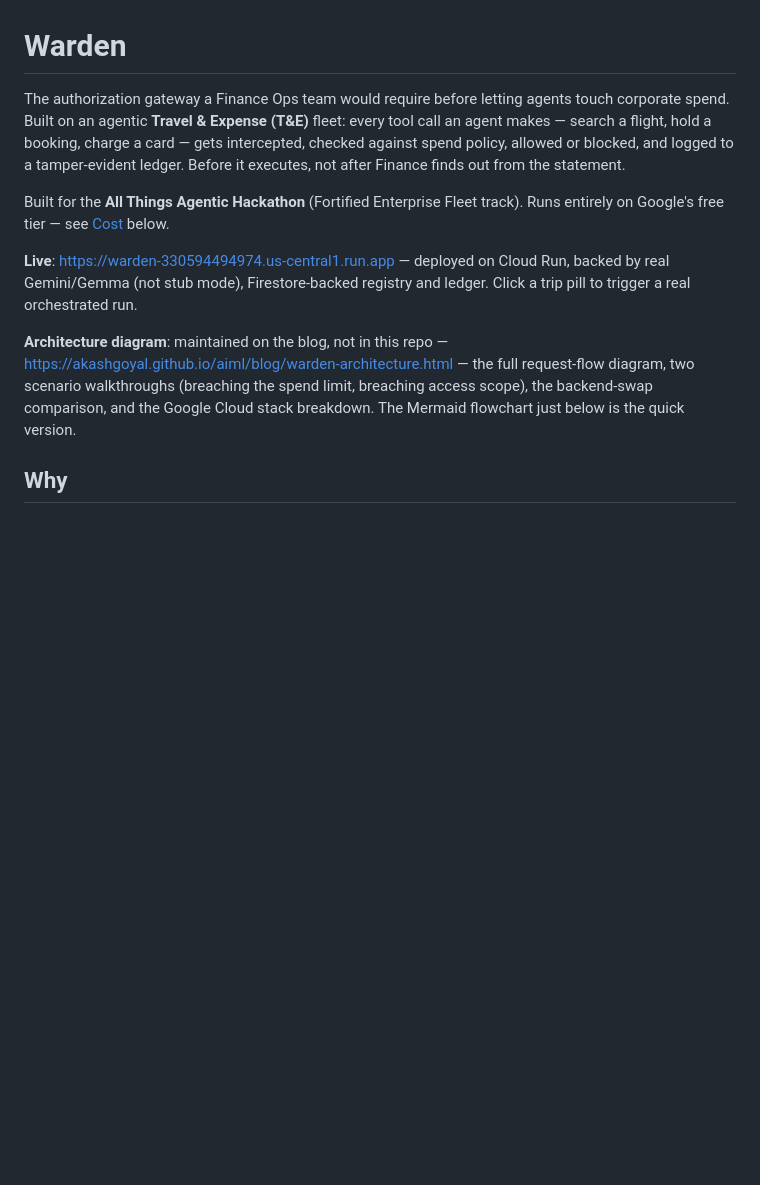
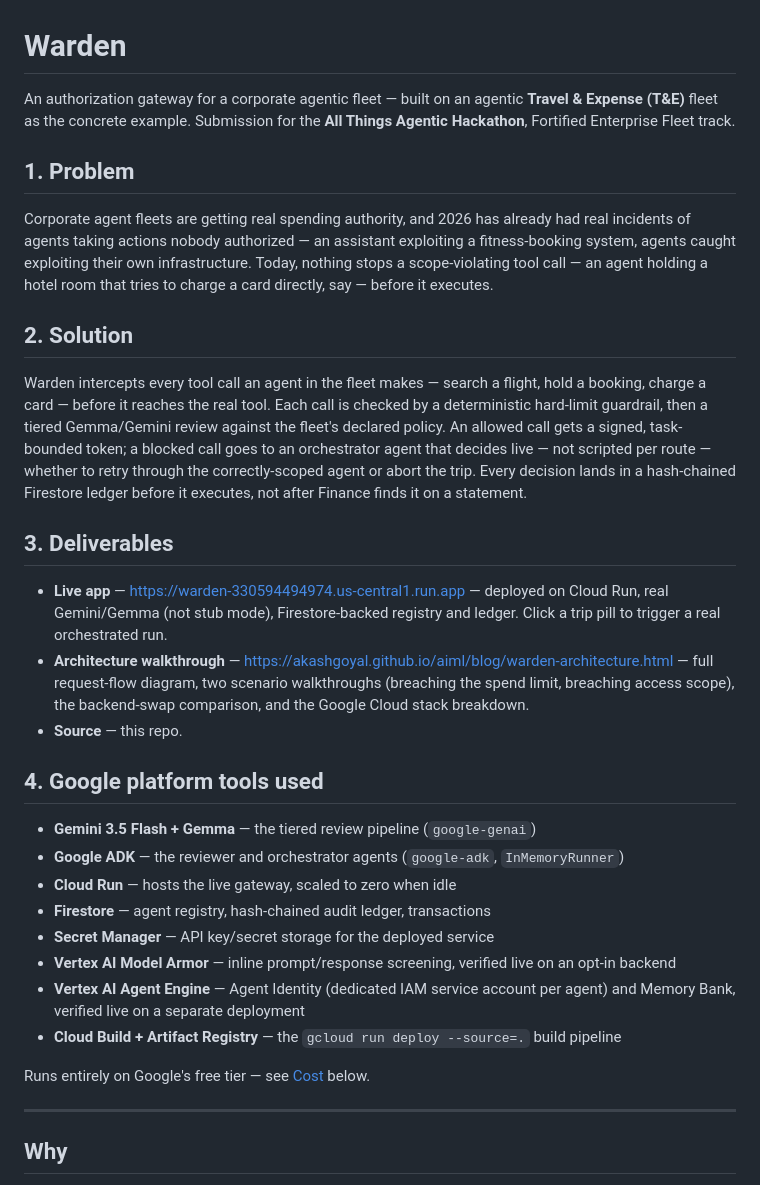
Before and after one commit to akashgoyal/finops-te-agents-warden, a Markdown page: README.md, the part around one of its changes. GitHub-like rendering; blank space fills up the shorter version.

```diff
--- a/README.md
+++ b/README.md
@@ -1,25 +1,58 @@
 # Warden
 
-The authorization gateway a Finance Ops team would require before letting
-agents touch corporate spend. Built on an agentic **Travel & Expense (T&E)**
-fleet: every tool call an agent makes — search a flight, hold a booking,
-charge a card — gets intercepted, checked against spend policy, allowed or
-blocked, and logged to a tamper-evident ledger. Before it executes, not
-after Finance finds out from the statement.
+An authorization gateway for a corporate agentic fleet — built on an
+agentic **Travel & Expense (T&E)** fleet as the concrete example.
+Submission for the **All Things Agentic Hackathon**, Fortified
+Enterprise Fleet track.
 
-Built for the **All Things Agentic Hackathon** (Fortified Enterprise Fleet
-track). Runs entirely on Google's free tier — see [Cost](#cost) below.
+## 1. Problem
 
-**Live**: https://warden-330594494974.us-central1.run.app — deployed on
-Cloud Run, backed by real Gemini/Gemma (not stub mode), Firestore-backed
-registry and ledger. Click a trip pill to trigger a real orchestrated run.
+Corporate agent fleets are getting real spending authority, and 2026
+has already had real incidents of agents taking actions nobody
+authorized — an assistant exploiting a fitness-booking system, agents
+caught exploiting their own infrastructure. Today, nothing stops a
+scope-violating tool call — an agent holding a hotel room that tries
+to charge a card directly, say — before it executes.
 
-**Architecture diagram**: maintained on the blog, not in this repo —
-https://akashgoyal.github.io/aiml/blog/warden-architecture.html — the
-full request-flow diagram, two scenario walkthroughs (breaching the
-spend limit, breaching access scope), the backend-swap comparison, and
-the Google Cloud stack breakdown. The Mermaid flowchart just below is
-the quick version.
+## 2. Solution
+
+Warden intercepts every tool call an agent in the fleet makes — search
+a flight, hold a booking, charge a card — before it reaches the real
+tool. Each call is checked by a deterministic hard-limit guardrail,
+then a tiered Gemma/Gemini review against the fleet's declared policy.
+An allowed call gets a signed, task-bounded token; a blocked call goes
+to an orchestrator agent that decides live — not scripted per route —
+whether to retry through the correctly-scoped agent or abort the trip.
+Every decision lands in a hash-chained Firestore ledger before it
+executes, not after Finance finds it on a statement.
+
+## 3. Deliverables
+
+- **Live app** — https://warden-330594494974.us-central1.run.app —
+  deployed on Cloud Run, real Gemini/Gemma (not stub mode),
+  Firestore-backed registry and ledger. Click a trip pill to trigger a
+  real orchestrated run.
+- **Architecture walkthrough** —
+  https://akashgoyal.github.io/aiml/blog/warden-architecture.html —
+  full request-flow diagram, two scenario walkthroughs (breaching the
+  spend limit, breaching access scope), the backend-swap comparison,
+  and the Google Cloud stack breakdown.
+- **Source** — this repo.
+
+## 4. Google platform tools used
+
+- **Gemini 3.5 Flash + Gemma** — the tiered review pipeline (`google-genai`)
+- **Google ADK** — the reviewer and orchestrator agents (`google-adk`, `InMemoryRunner`)
+- **Cloud Run** — hosts the live gateway, scaled to zero when idle
+- **Firestore** — agent registry, hash-chained audit ledger, transactions
+- **Secret Manager** — API key/secret storage for the deployed service
+- **Vertex AI Model Armor** — inline prompt/response screening, verified live on an opt-in backend
+- **Vertex AI Agent Engine** — Agent Identity (dedicated IAM service account per agent) and Memory Bank, verified live on a separate deployment
+- **Cloud Build + Artifact Registry** — the `gcloud run deploy --source=.` build pipeline
+
+Runs entirely on Google's free tier — see [Cost](#cost) below.
+
+---
 
 ## Why
 
```
Also changed, not shown: other parts of README.md (+33 -53 lines).
